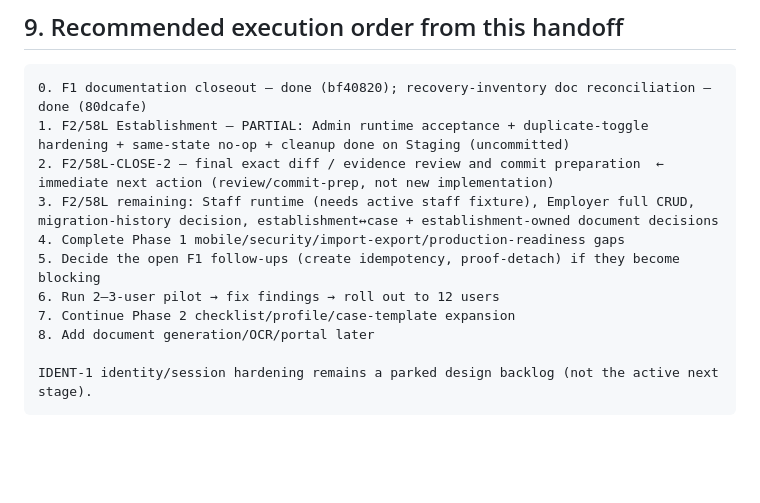
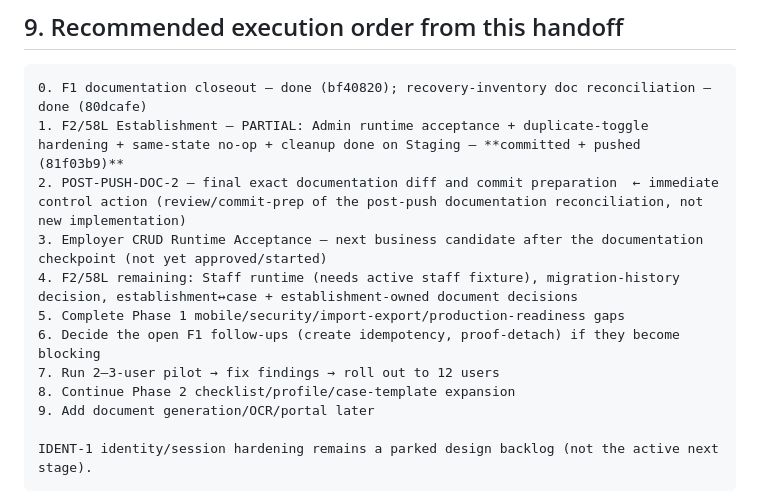
Before and after one commit to teenamjoo-boop/rungfar-crm, a Markdown page: ROADMAP.md, the part around the change. Rendered like a GitHub page; blank space fills up the shorter version.

````diff
--- a/ROADMAP.md
+++ b/ROADMAP.md
@@ -351,14 +351,15 @@ Planned after core readiness:
 
 ```text
 0. F1 documentation closeout — done (bf40820); recovery-inventory doc reconciliation — done (80dcafe)
-1. F2/58L Establishment — PARTIAL: Admin runtime acceptance + duplicate-toggle hardening + same-state no-op + cleanup done on Staging (uncommitted)
-2. F2/58L-CLOSE-2 — final exact diff / evidence review and commit preparation  ← immediate next action (review/commit-prep, not new implementation)
-3. F2/58L remaining: Staff runtime (needs active staff fixture), Employer full CRUD, migration-history decision, establishment↔case + establishment-owned document decisions
-4. Complete Phase 1 mobile/security/import-export/production-readiness gaps
-5. Decide the open F1 follow-ups (create idempotency, proof-detach) if they become blocking
-6. Run 2–3-user pilot → fix findings → roll out to 12 users
-7. Continue Phase 2 checklist/profile/case-template expansion
-8. Add document generation/OCR/portal later
+1. F2/58L Establishment — PARTIAL: Admin runtime acceptance + duplicate-toggle hardening + same-state no-op + cleanup done on Staging — **committed + pushed (81f03b9)**
+2. POST-PUSH-DOC-2 — final exact documentation diff and commit preparation  ← immediate control action (review/commit-prep of the post-push documentation reconciliation, not new implementation)
+3. Employer CRUD Runtime Acceptance — next business candidate after the documentation checkpoint (not yet approved/started)
+4. F2/58L remaining: Staff runtime (needs active staff fixture), migration-history decision, establishment↔case + establishment-owned document decisions
+5. Complete Phase 1 mobile/security/import-export/production-readiness gaps
+6. Decide the open F1 follow-ups (create idempotency, proof-detach) if they become blocking
+7. Run 2–3-user pilot → fix findings → roll out to 12 users
+8. Continue Phase 2 checklist/profile/case-template expansion
+9. Add document generation/OCR/portal later
 
 IDENT-1 identity/session hardening remains a parked design backlog (not the active next stage).
 ```
````
Also changed, not shown: CURRENT_STATE_LOCK.md (+7 -7 lines), PROJECT_MASTER_HANDOFF.md (+8 -8 lines).
